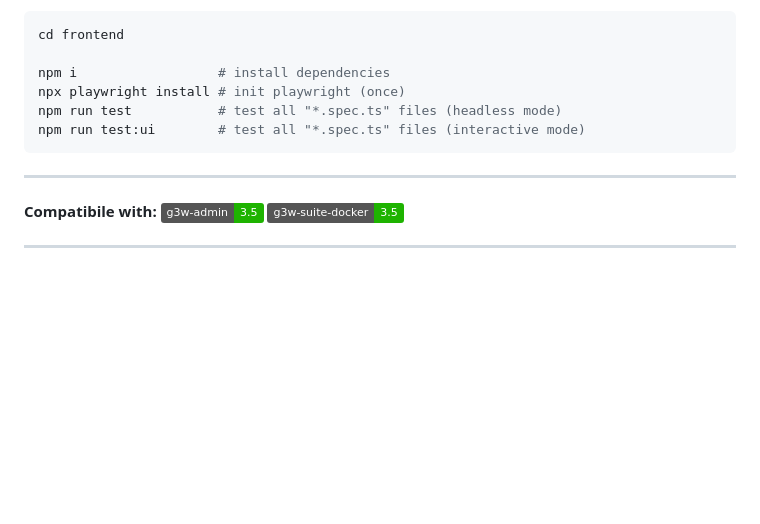
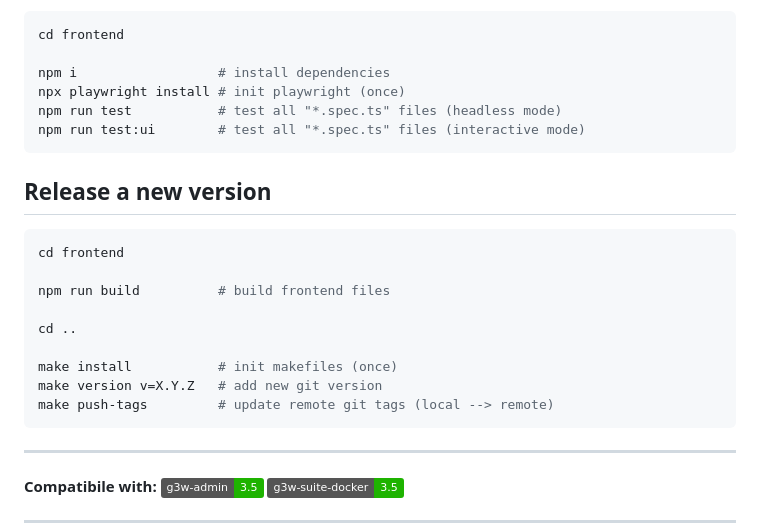
Before and after one commit to g3w-suite/g3w-admin-portal, a Markdown page: README.md, the part around the change. GitHub-like rendering; badges without logos; blank space fills up the shorter version.

Commit message:
release a new version instructions

````diff
--- a/README.md
+++ b/README.md
@@ -237,6 +237,21 @@ npm run test           # test all "*.spec.ts" files (headless mode)
 npm run test:ui        # test all "*.spec.ts" files (interactive mode)
 ```
 
+## Release a new version
+
+```sh
+cd frontend
+
+npm run build          # build frontend files
+
+cd ..
+
+make install           # init makefiles (once)
+make version v=X.Y.Z   # add new git version
+make push-tags         # update remote git tags (local --> remote)
+```
+
+
 ---
 
 **Compatibile with:**
````
